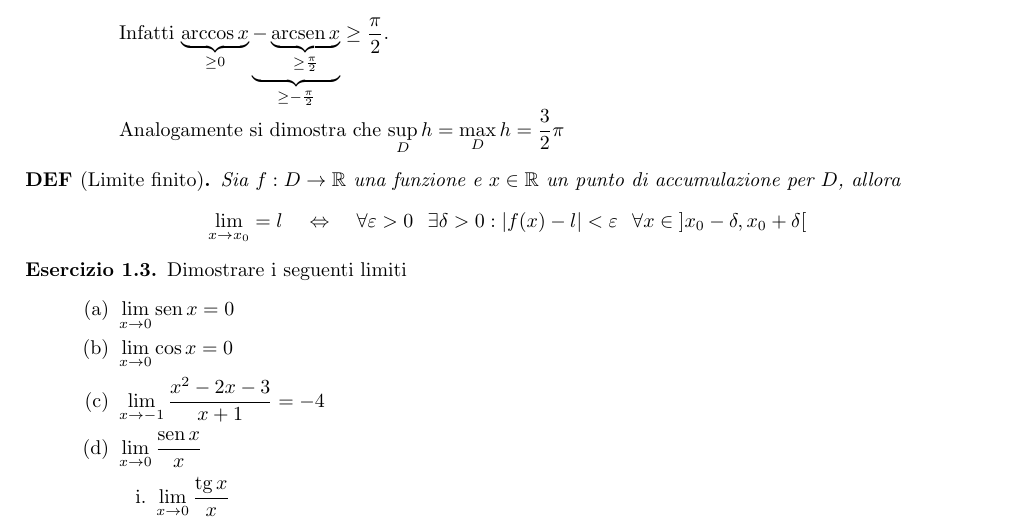
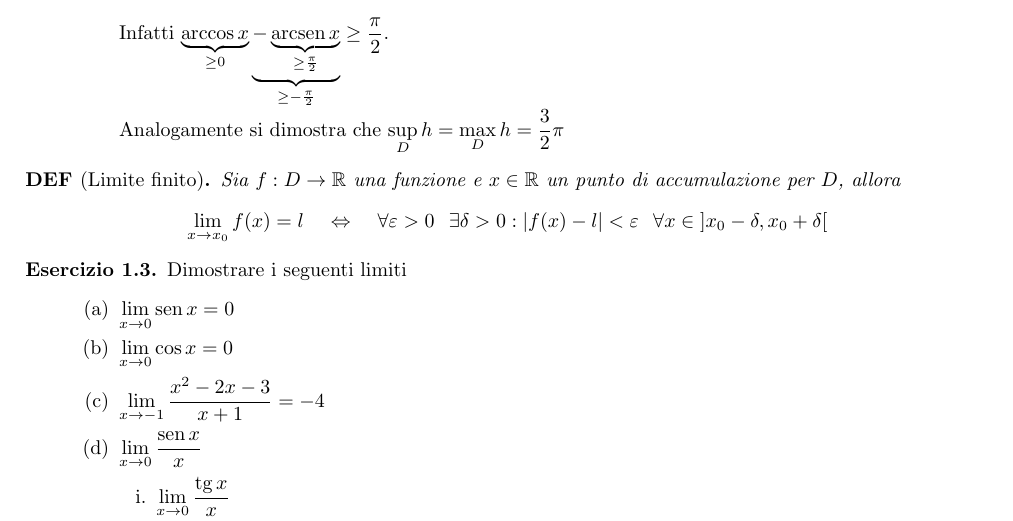
Before and after one commit to davideborra/esercitazione-analisi-A-2022-23, a LaTeX document (E04 - 10.10.2022/e04.tex): part of page 3 of 4, cut so that both start at the same text. Compiled offline with pdfLaTeX.

Commit message:
e04 correction
missing "f(x)" in limit definition

```diff
--- a/E04 - 10.10.2022/e04.tex
+++ b/E04 - 10.10.2022/e04.tex
@@ -1337,7 +1337,7 @@ ytick={-3.0,-2.0,...,4.0},]
 \end{enumerate}
 \begin{definition}[Limite finito]
     Sia $f:D\to\R$ una funzione e $x\in \R$ un punto di accumulazione per $D$, allora
-    \[\lim_{x\to x_0}=l~~~\Harr ~~~ \forall \varepsilon>0~~\exists \delta >0:|f(x)-l|<\varepsilon~~\forall x \in\; ]x_0-\delta, x_0+\delta[\]
+    \[\lim_{x\to x_0}f(x)=l~~~\Harr ~~~ \forall \varepsilon>0~~\exists \delta >0:|f(x)-l|<\varepsilon~~\forall x \in\; ]x_0-\delta, x_0+\delta[\]
 \end{definition}
 \begin{enumerate}[label=\textbf{Esercizio 1.\arabic*.},itemindent=*]
 %%%%%%%%%%%%%%%%%%%%%%%%%%%%%%%%%%%%%%%%%%%%%%%%%%%%%
```
Also changed, not shown: E04 - 10.10.2022/e04.pdf, 4 other files.
